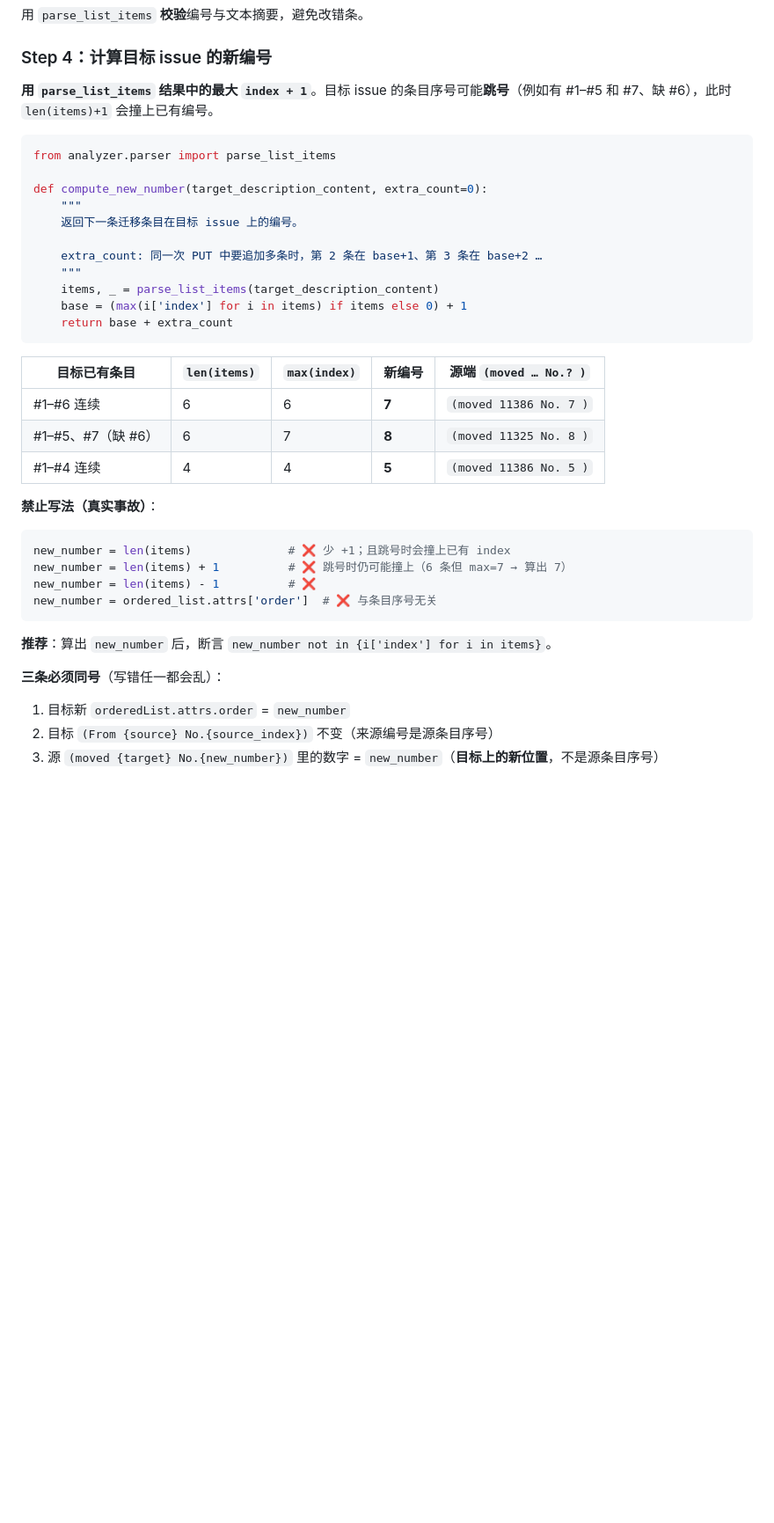
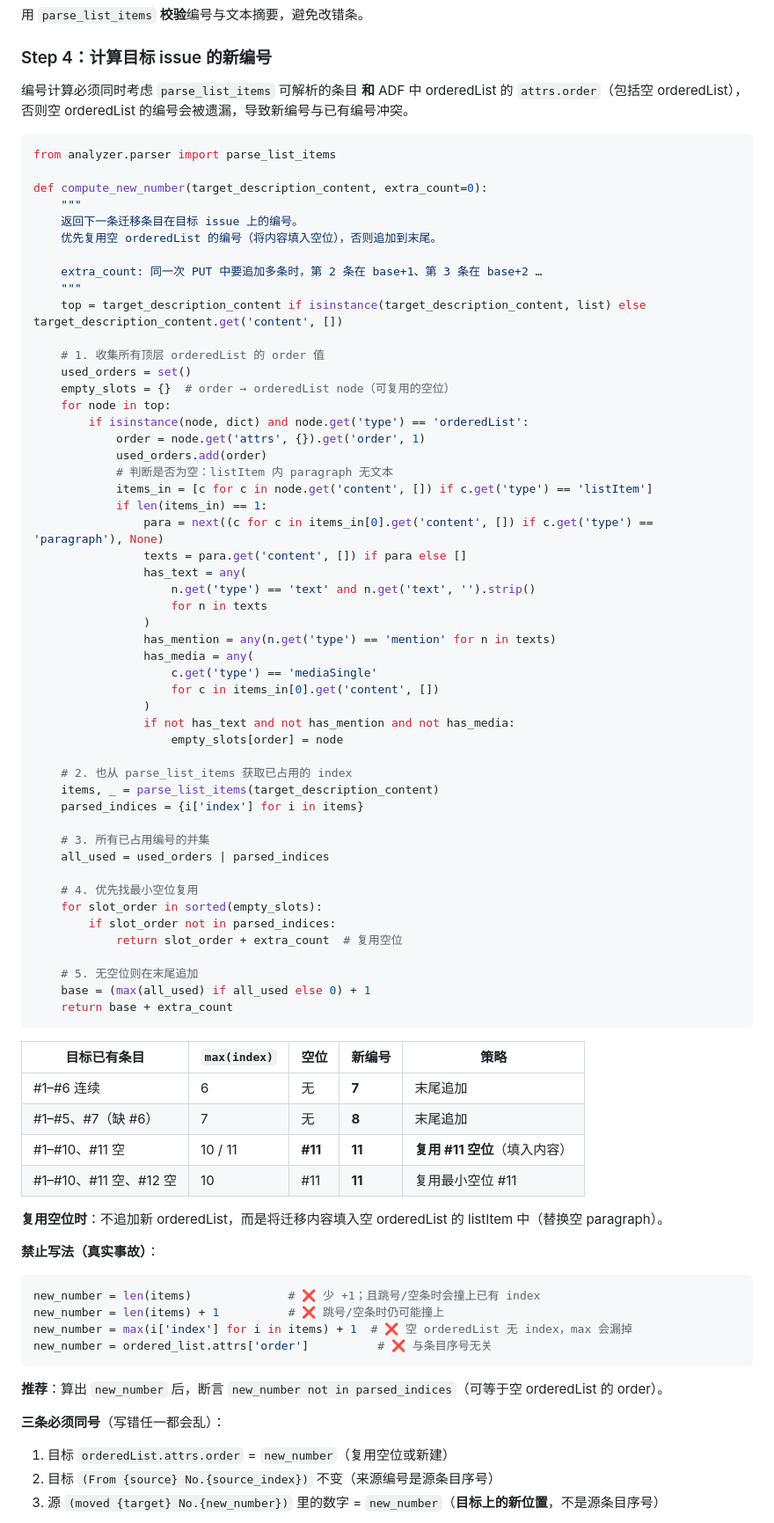
Before and after one commit to wgbx/jira-analyzer, a Markdown page: skills/jira-item-migrate.md, the part around one of its changes. Shown at 88% size. Rendered like a GitHub page; blank space fills up the shorter version.

Commit message:
feat: 更新 Jira 条目迁移文档，增加编号计算逻辑和空位复用策略

````diff
--- a/skills/jira-item-migrate.md
+++ b/skills/jira-item-migrate.md
@@ -130,7 +131,7 @@ def get_trailing_media_for_item(top_content, ol_node, list_item):
 
 ### Step 4：计算目标 issue 的新编号
 
-**用 `parse_list_items` 结果中的最大 `index + 1`**。目标 issue 的条目序号可能**跳号**（例如有 #1–#5 和 #7、缺 #6），此时 `len(items)+1` 会撞上已有编号。
+编号计算必须同时考虑 `parse_list_items` 可解析的条目 **和** ADF 中 orderedList 的 `attrs.order`（包括空 orderedList），否则空 orderedList 的编号会被遗漏，导致新编号与已有编号冲突。
 
 ```python
 from analyzer.parser import parse_list_items
@@ -138,34 +139,76 @@ from analyzer.parser import parse_list_items
 def compute_new_number(target_description_content, extra_count=0):
     """
     返回下一条迁移条目在目标 issue 上的编号。
+    优先复用空 orderedList 的编号（将内容填入空位），否则追加到末尾。
 
     extra_count: 同一次 PUT 中要追加多条时，第 2 条在 base+1、第 3 条在 base+2 …
     """
+    top = target_description_content if isinstance(target_description_content, list) else target_description_content.get('content', [])
+
+    # 1. 收集所有顶层 orderedList 的 order 值
+    used_orders = set()
+    empty_slots = {}  # order → orderedList node（可复用的空位）
+    for node in top:
+        if isinstance(node, dict) and node.get('type') == 'orderedList':
+            order = node.get('attrs', {}).get('order', 1)
+            used_orders.add(order)
+            # 判断是否为空：listItem 内 paragraph 无文本
+            items_in = [c for c in node.get('content', []) if c.get('type') == 'listItem']
+            if len(items_in) == 1:
+                para = next((c for c in items_in[0].get('content', []) if c.get('type') == 'paragraph'), None)
+                texts = para.get('content', []) if para else []
+                has_text = any(
+                    n.get('type') == 'text' and n.get('text', '').strip()
+                    for n in texts
+                )
+                has_mention = any(n.get('type') == 'mention' for n in texts)
+                has_media = any(
+                    c.get('type') == 'mediaSingle'
+                    for c in items_in[0].get('content', [])
+                )
+                if not has_text and not has_mention and not has_media:
+                    empty_slots[order] = node
+
+    # 2. 也从 parse_list_items 获取已占用的 index
     items, _ = parse_list_items(target_description_content)
-    base = (max(i['index'] for i in items) if items else 0) + 1
+    parsed_indices = {i['index'] for i in items}
+
+    # 3. 所有已占用编号的并集
+    all_used = used_orders | parsed_indices
+
+    # 4. 优先找最小空位复用
+    for slot_order in sorted(empty_slots):
+        if slot_order not in parsed_indices:
+            return slot_order + extra_count  # 复用空位
+
+    # 5. 无空位则在末尾追加
+    base = (max(all_used) if all_used else 0) + 1
     return base + extra_count
 ```
 
-| 目标已有条目 | `len(items)` | `max(index)` | 新编号 | 源端 `(moved … No.? )` |
-|-------------|--------------|--------------|--------|------------------------|
-| #1–#6 连续 | 6 | 6 | **7** | `(moved 11386 No. 7 )` |
-| #1–#5、#7（缺 #6） | 6 | 7 | **8** | `(moved 11325 No. 8 )` |
-| #1–#4 连续 | 4 | 4 | **5** | `(moved 11386 No. 5 )` |
+| 目标已有条目 | `max(index)` | 空位 | 新编号 | 策略 |
+|-------------|--------------|------|--------|------|
+| #1–#6 连续 | 6 | 无 | **7** | 末尾追加 |
+| #1–#5、#7（缺 #6） | 7 | 无 | **8** | 末尾追加 |
+| #1–#10、#11 空 | 10 / 11 | **#11** | **11** | **复用 #11 空位**（填入内容） |
+| #1–#10、#11 空、#12 空 | 10 | #11 | **11** | 复用最小空位 #11 |
+
+**复用空位时**：不追加新 orderedList，而是将迁移内容填入空 orderedList 的 listItem 中（替换空 paragraph）。
 
 **禁止写法（真实事故）**：
 
 ```python
-new_number = len(items)              # ❌ 少 +1；且跳号时会撞上已有 index
-new_number = len(items) + 1          # ❌ 跳号时仍可能撞上（6 条但 max=7 → 算出 7）
-new_number = len(items) - 1          # ❌
-new_number = ordered_list.attrs['order']  # ❌ 与条目序号无关
+new_number = len(items)              # ❌ 少 +1；且跳号/空条时会撞上已有 index
+new_number = len(items) + 1          # ❌ 跳号/空条时仍可能撞上
+new_number = max(i['index'] for i in items) + 1  # ❌ 空 orderedList 无 index，max 会漏掉
+new_number = ordered_list.attrs['order']          # ❌ 与条目序号无关
 ```
 
-**推荐**：算出 `new_number` 后，断言 `new_number not in {i['index'] for i in items}`。
+**推荐**：算出 `new_number` 后，断言 `new_number not in parsed_indices`（可等于空 orderedList 的 order）。
 
 **三条必须同号**（写错任一都会乱）：
 
-1. 目标新 `orderedList.attrs.order` = `new_number`
+1. 目标 `orderedList.attrs.order` = `new_number`（复用空位或新建）
 2. 目标 `(From {source} No.{source_index})` 不变（来源编号是源条目序号）
 3. 源 `(moved {target} No.{new_number})` 里的数字 = `new_number`（**目标上的新位置**，不是源条目序号）
 
````
Also changed, not shown: other parts of skills/jira-item-migrate.md (+30 -2 lines).
